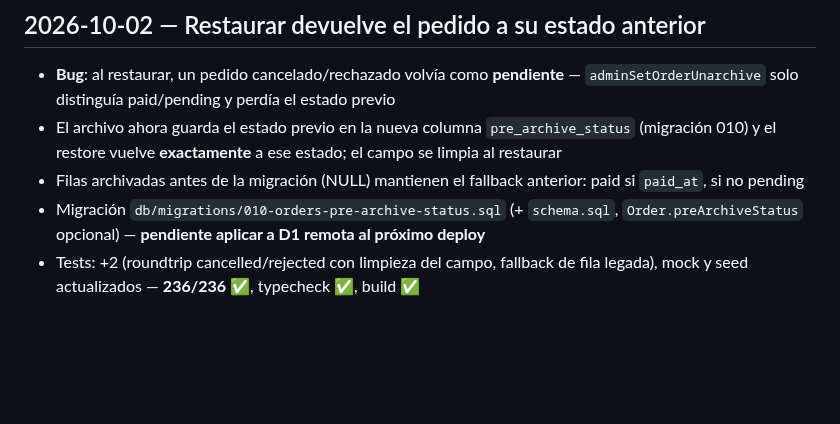
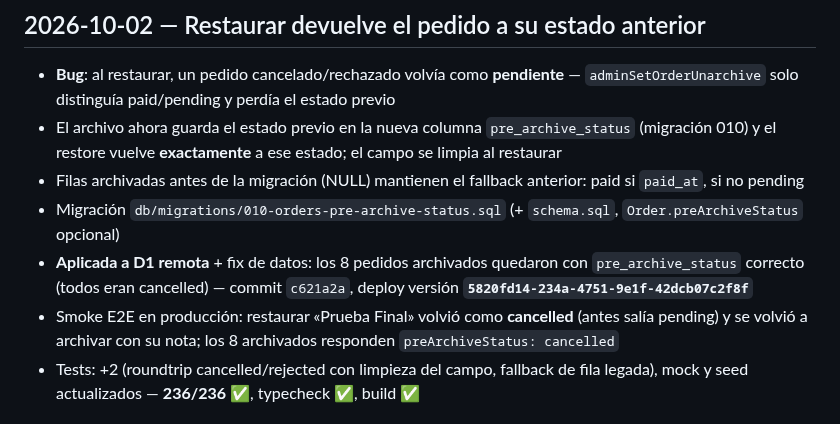
Before and after one commit to pilincapo/TIENDA_CENTERPHONE, a Markdown page: changelog.md, the part around the change. Rendered like a GitHub page; blank space fills up the shorter version.

Commit message:
Changelog: deploy de la restauración con estado previo (migración 010)
🤖 Generated with Codebuff
Co-Authored-By: Codebuff <noreply@codebuff.com>

```diff
--- a/changelog.md
+++ b/changelog.md
@@ -3,7 +3,9 @@
 - **Bug**: al restaurar, un pedido cancelado/rechazado volvía como **pendiente** — `adminSetOrderUnarchive` solo distinguía paid/pending y perdía el estado previo
 - El archivo ahora guarda el estado previo en la nueva columna `pre_archive_status` (migración 010) y el restore vuelve **exactamente** a ese estado; el campo se limpia al restaurar
 - Filas archivadas antes de la migración (NULL) mantienen el fallback anterior: paid si `paid_at`, si no pending
-- Migración `db/migrations/010-orders-pre-archive-status.sql` (+ `schema.sql`, `Order.preArchiveStatus` opcional) — **pendiente aplicar a D1 remota al próximo deploy**
+- Migración `db/migrations/010-orders-pre-archive-status.sql` (+ `schema.sql`, `Order.preArchiveStatus` opcional)
+- **Aplicada a D1 remota** + fix de datos: los 8 pedidos archivados quedaron con `pre_archive_status` correcto (todos eran cancelled) — commit `c621a2a`, deploy versión **`5820fd14-234a-4751-9e1f-42dcb07c2f8f`**
+- Smoke E2E en producción: restaurar «Prueba Final» volvió como **cancelled** (antes salía pending) y se volvió a archivar con su nota; los 8 archivados responden `preArchiveStatus: cancelled`
 - Tests: +2 (roundtrip cancelled/rejected con limpieza del campo, fallback de fila legada), mock y seed actualizados — **236/236** ✅, typecheck ✅, build ✅
 
 ## 2026-10-02 — Fix: el botón 🗂️ Archivar individual no abría el modal
```
